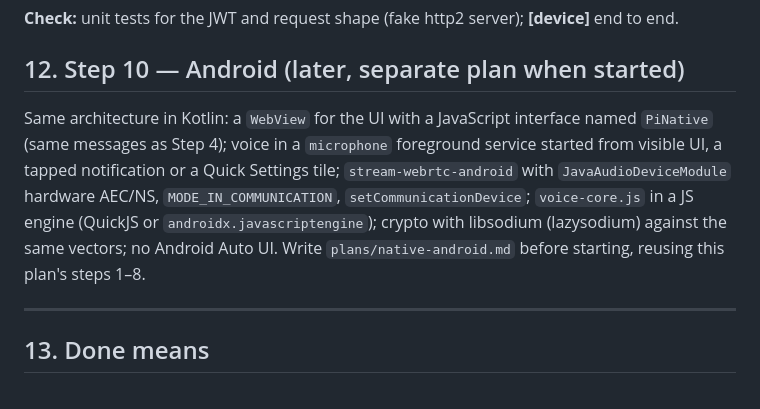
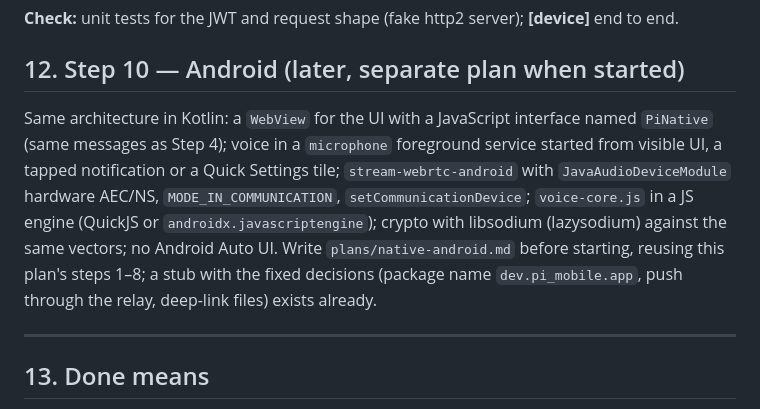
Before and after one commit to jkeskikangas/pi-mobile, a Markdown page: plans/native-apps.md, the part around the change. GitHub-like rendering.

```diff
--- a/plans/native-apps.md
+++ b/plans/native-apps.md
@@ -225,7 +225,7 @@ Implement the `dictation.*` messages from Step 4 natively: record with `AVAudioR
 
 ## 12. Step 10 — Android (later, separate plan when started)
 
-Same architecture in Kotlin: a `WebView` for the UI with a JavaScript interface named `PiNative` (same messages as Step 4); voice in a `microphone` foreground service started from visible UI, a tapped notification or a Quick Settings tile; `stream-webrtc-android` with `JavaAudioDeviceModule` hardware AEC/NS, `MODE_IN_COMMUNICATION`, `setCommunicationDevice`; `voice-core.js` in a JS engine (QuickJS or `androidx.javascriptengine`); crypto with libsodium (lazysodium) against the same vectors; no Android Auto UI. Write `plans/native-android.md` before starting, reusing this plan's steps 1–8.
+Same architecture in Kotlin: a `WebView` for the UI with a JavaScript interface named `PiNative` (same messages as Step 4); voice in a `microphone` foreground service started from visible UI, a tapped notification or a Quick Settings tile; `stream-webrtc-android` with `JavaAudioDeviceModule` hardware AEC/NS, `MODE_IN_COMMUNICATION`, `setCommunicationDevice`; `voice-core.js` in a JS engine (QuickJS or `androidx.javascriptengine`); crypto with libsodium (lazysodium) against the same vectors; no Android Auto UI. Write `plans/native-android.md` before starting, reusing this plan's steps 1–8; a stub with the fixed decisions (package name `dev.pi_mobile.app`, push through the relay, deep-link files) exists already.
 
 ---
 
```
Also changed, not shown: plans/native-android.md (added, +28 -0 lines).
